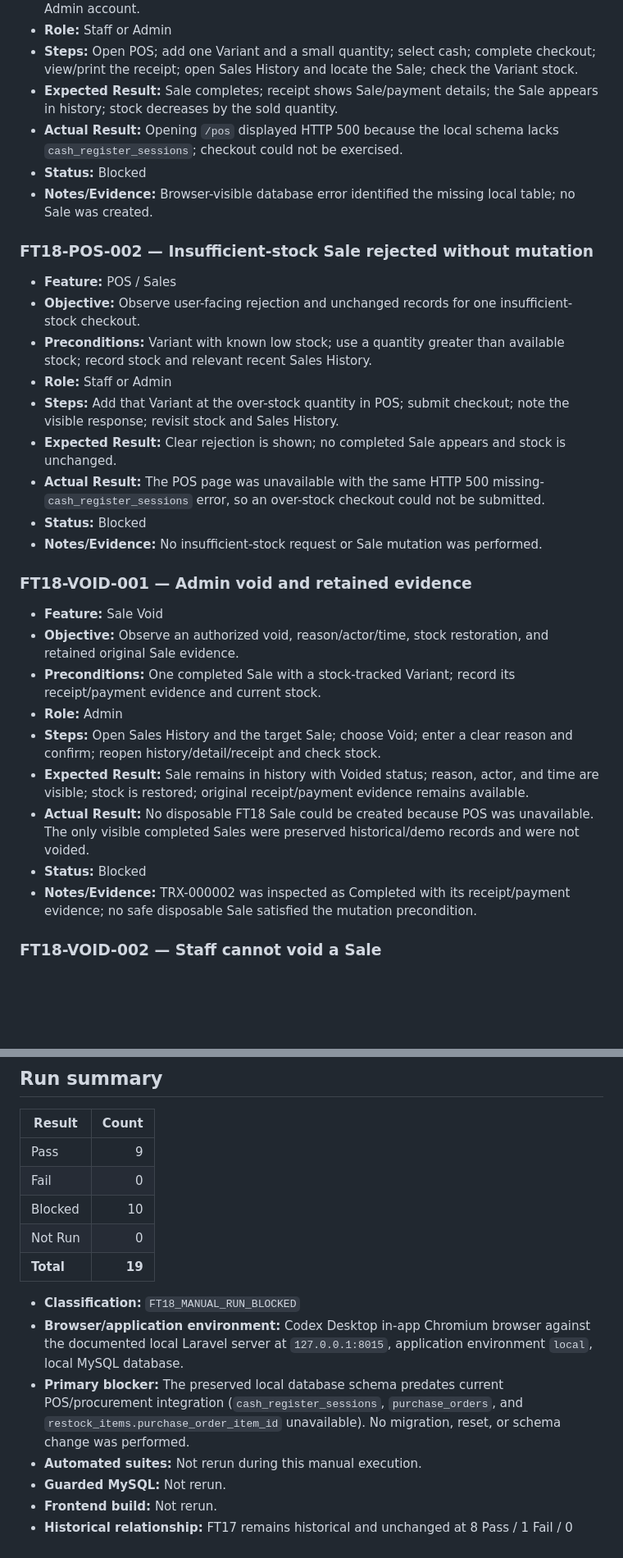
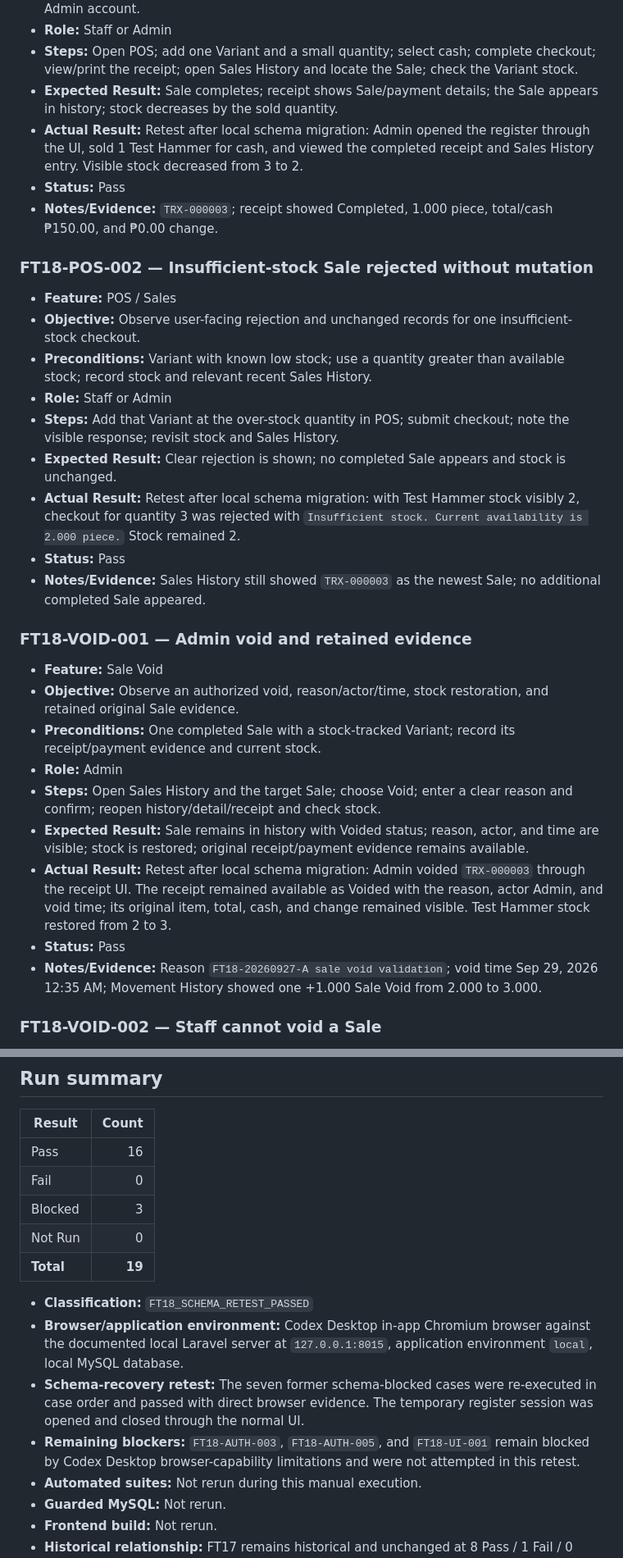
Before and after one commit to wariza818189/3a-trackpro-system, a Markdown page: docs/FT18-20260927-A.md, 2 parts joined by grey strips. Shown at 82% size. Rendered like a GitHub page; blank space fills up the shorter version.

Commit message:
Retest FT18 after schema recovery

```diff
--- a/docs/FT18-20260927-A.md
+++ b/docs/FT18-20260927-A.md
@@ -88,9 +90,9 @@ The fields below contain direct browser observations from this run. No manual re
 - **Role:** Staff or Admin
 - **Steps:** Open POS; add one Variant and a small quantity; select cash; complete checkout; view/print the receipt; open Sales History and locate the Sale; check the Variant stock.
 - **Expected Result:** Sale completes; receipt shows Sale/payment details; the Sale appears in history; stock decreases by the sold quantity.
-- **Actual Result:** Opening `/pos` displayed HTTP 500 because the local schema lacks `cash_register_sessions`; checkout could not be exercised.
-- **Status:** Blocked
-- **Notes/Evidence:** Browser-visible database error identified the missing local table; no Sale was created.
+- **Actual Result:** Retest after local schema migration: Admin opened the register through the UI, sold 1 Test Hammer for cash, and viewed the completed receipt and Sales History entry. Visible stock decreased from 3 to 2.
+- **Status:** Pass
+- **Notes/Evidence:** `TRX-000003`; receipt showed Completed, 1.000 piece, total/cash ₱150.00, and ₱0.00 change.
 
 ### FT18-POS-002 — Insufficient-stock Sale rejected without mutation
 
@@ -100,9 +102,9 @@ The fields below contain direct browser observations from this run. No manual re
 - **Role:** Staff or Admin
 - **Steps:** Add that Variant at the over-stock quantity in POS; submit checkout; note the visible response; revisit stock and Sales History.
 - **Expected Result:** Clear rejection is shown; no completed Sale appears and stock is unchanged.
-- **Actual Result:** The POS page was unavailable with the same HTTP 500 missing-`cash_register_sessions` error, so an over-stock checkout could not be submitted.
-- **Status:** Blocked
-- **Notes/Evidence:** No insufficient-stock request or Sale mutation was performed.
+- **Actual Result:** Retest after local schema migration: with Test Hammer stock visibly 2, checkout for quantity 3 was rejected with `Insufficient stock. Current availability is 2.000 piece.` Stock remained 2.
+- **Status:** Pass
+- **Notes/Evidence:** Sales History still showed `TRX-000003` as the newest Sale; no additional completed Sale appeared.
 
 ### FT18-VOID-001 — Admin void and retained evidence
 
@@ -112,9 +114,9 @@ The fields below contain direct browser observations from this run. No manual re
 - **Role:** Admin
 - **Steps:** Open Sales History and the target Sale; choose Void; enter a clear reason and confirm; reopen history/detail/receipt and check stock.
 - **Expected Result:** Sale remains in history with Voided status; reason, actor, and time are visible; stock is restored; original receipt/payment evidence remains available.
-- **Actual Result:** No disposable FT18 Sale could be created because POS was unavailable. The only visible completed Sales were preserved historical/demo records and were not voided.
-- **Status:** Blocked
-- **Notes/Evidence:** TRX-000002 was inspected as Completed with its receipt/payment evidence; no safe disposable Sale satisfied the mutation precondition.
+- **Actual Result:** Retest after local schema migration: Admin voided `TRX-000003` through the receipt UI. The receipt remained available as Voided with the reason, actor Admin, and void time; its original item, total, cash, and change remained visible. Test Hammer stock restored from 2 to 3.
+- **Status:** Pass
+- **Notes/Evidence:** Reason `FT18-20260927-A sale void validation`; void time Sep 29, 2026 12:35 AM; Movement History showed one +1.000 Sale Void from 2.000 to 3.000.
 
 ### FT18-VOID-002 — Staff cannot void a Sale
 
@@ -267,15 +269,16 @@ The fields below contain direct browser observations from this run. No manual re
 
 | Result | Count |
 |---|---:|
-| Pass | 9 |
+| Pass | 16 |
 | Fail | 0 |
-| Blocked | 10 |
+| Blocked | 3 |
 | Not Run | 0 |
 | **Total** | **19** |
 
-- **Classification:** `FT18_MANUAL_RUN_BLOCKED`
+- **Classification:** `FT18_SCHEMA_RETEST_PASSED`
 - **Browser/application environment:** Codex Desktop in-app Chromium browser against the documented local Laravel server at `127.0.0.1:8015`, application environment `local`, local MySQL database.
-- **Primary blocker:** The preserved local database schema predates current POS/procurement integration (`cash_register_sessions`, `purchase_orders`, and `restock_items.purchase_order_item_id` unavailable). No migration, reset, or schema change was performed.
+- **Schema-recovery retest:** The seven former schema-blocked cases were re-executed in case order and passed with direct browser evidence. The temporary register session was opened and closed through the normal UI.
+- **Remaining blockers:** `FT18-AUTH-003`, `FT18-AUTH-005`, and `FT18-UI-001` remain blocked by Codex Desktop browser-capability limitations and were not attempted in this retest.
 - **Automated suites:** Not rerun during this manual execution.
 - **Guarded MySQL:** Not rerun.
 - **Frontend build:** Not rerun.
```
Also changed, not shown: other parts of docs/FT18-20260927-A.md (+14 -12 lines).
